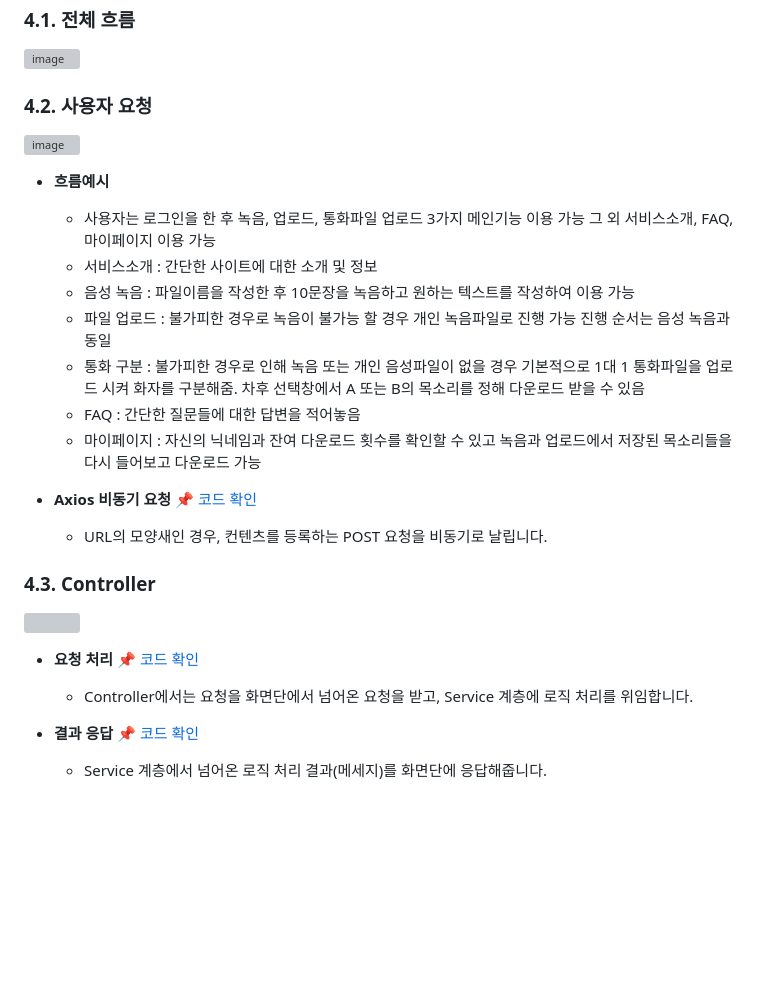
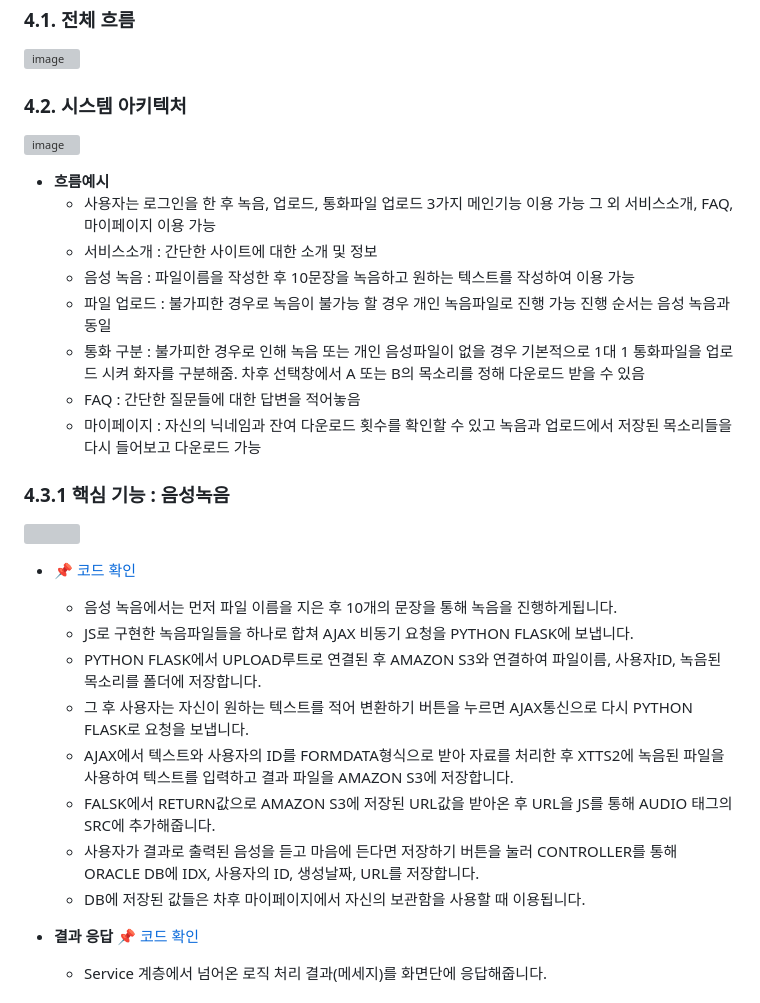
Before and after one commit to ProjectRF/ProjetRF, a Markdown page: README.md, the part around the change. Rendered like a GitHub page; folded sections open; blank space fills up the shorter version; grey boxes are pictures that could not be loaded.

```diff
--- a/README.md
+++ b/README.md
@@ -55,10 +55,8 @@
 
 
 
-### 4.2. 사용자 요청
+### 4.2. 시스템 아키텍처
 ![image](https://github.com/ProjectRF/ProjetRF/assets/144158751/38b907a0-3af6-4a1d-a079-a3a0c020a999)
-
-
 
 
 - **흐름예시**
@@ -70,15 +68,19 @@
   - FAQ : 간단한 질문들에 대한 답변을 적어놓음
   - 마이페이지 : 자신의 닉네임과 잔여 다운로드 횟수를 확인할 수 있고 녹음과 업로드에서 저장된 목소리들을 다시 들어보고 다운로드 가능
 
-- **Axios 비동기 요청** :pushpin: [코드 확인]()
-  - URL의 모양새인 경우, 컨텐츠를 등록하는 POST 요청을 비동기로 날립니다.
-
-### 4.3. Controller
+### 4.3.1 핵심 기능 : 음성녹음
 
 ![](https://zuminternet.github.io/images/portal/post/2019-04-22-ZUM-Pilot-integer/flow_controller.png)
 
-- **요청 처리** :pushpin: [코드 확인](https://github.com/JungHyung2/gitio.io/blob/d35d29b64c0e8b9653862bdcc1e6b997d2436ec9/index.html#L57C1-L57C202)
-  - Controller에서는 요청을 화면단에서 넘어온 요청을 받고, Service 계층에 로직 처리를 위임합니다.
+- :pushpin: [코드 확인](https://github.com/JungHyung2/gitio.io/blob/d35d29b64c0e8b9653862bdcc1e6b997d2436ec9/index.html#L57C1-L57C202)
+  - 음성 녹음에서는 먼저 파일 이름을 지은 후  10개의 문장을 통해 녹음을 진행하게됩니다.
+  - JS로 구현한 녹음파일들을 하나로 합쳐 AJAX 비동기 요청을 PYTHON FLASK에 보냅니다.
+  - PYTHON FLASK에서 UPLOAD루트로 연결된 후 AMAZON S3와 연결하여 파일이름, 사용자ID, 녹음된 목소리를 폴더에 저장합니다.
+  - 그 후 사용자는 자신이 원하는 텍스트를 적어 변환하기 버튼을 누르면 AJAX통신으로 다시 PYTHON FLASK로 요청을 보냅니다.
+  - AJAX에서 텍스트와 사용자의 ID를 FORMDATA형식으로 받아 자료를 처리한 후 XTTS2에 녹음된 파일을 사용하여 텍스트를 입력하고 결과 파일을 AMAZON S3에 저장합니다.
+  - FALSK에서 RETURN값으로 AMAZON S3에 저장된 URL값을 받아온 후 URL을 JS를 통해 AUDIO 태그의 SRC에 추가해줍니다.
+  - 사용자가 결과로 출력된 음성을 듣고 마음에 든다면 저장하기 버튼을 눌러 CONTROLLER를 통해 ORACLE DB에 IDX, 사용자의 ID, 생성날짜, URL를 저장합니다.
+  - DB에 저장된 값들은 차후 마이페이지에서 자신의 보관함을 사용할 때 이용됩니다.
 
 - **결과 응답** :pushpin: [코드 확인]()
   - Service 계층에서 넘어온 로직 처리 결과(메세지)를 화면단에 응답해줍니다.
```
